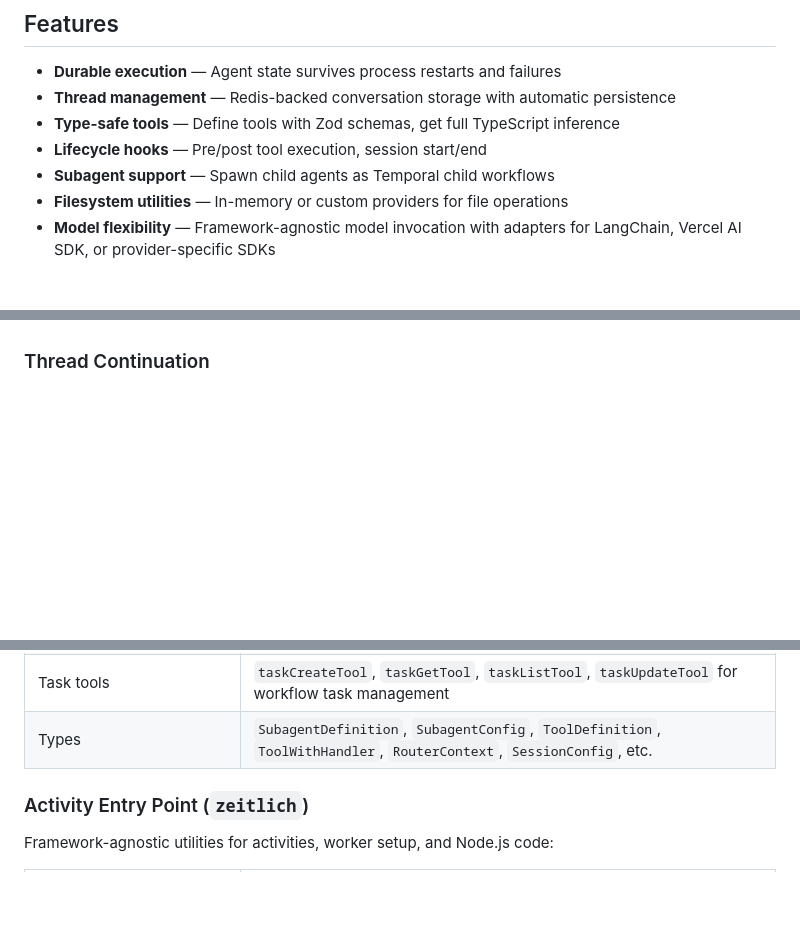
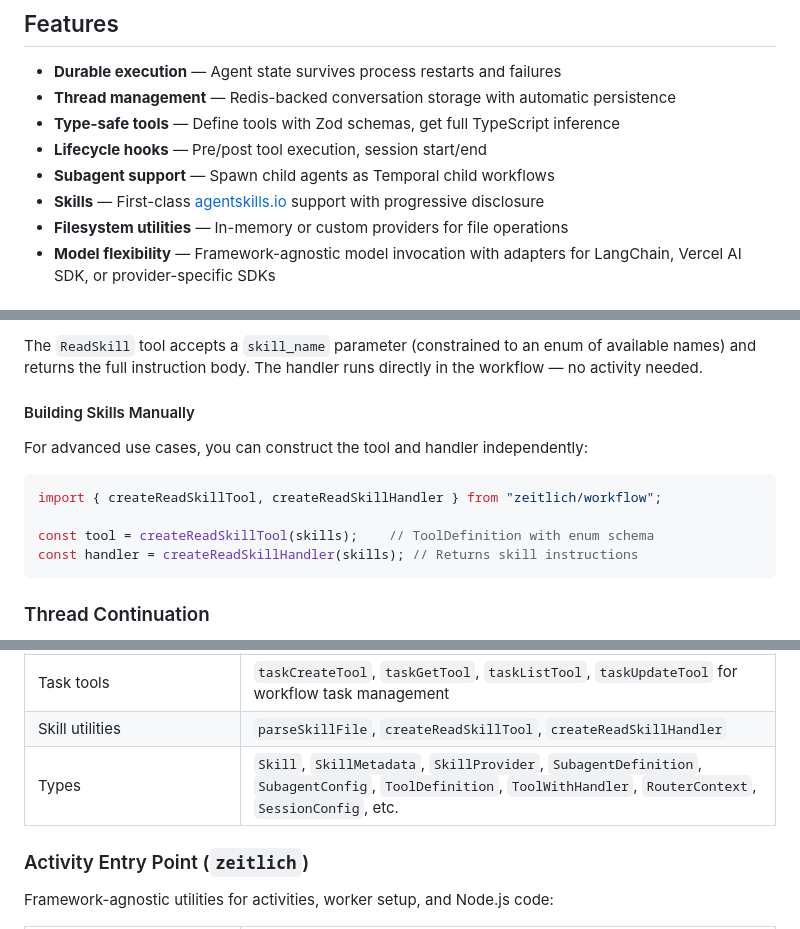
Before and after one commit to bead-ai/zeitlich, a Markdown page: README.md, 3 parts joined by grey strips. Drawn GitHub-style; blank space fills up the shorter version.

````diff
--- a/README.md
+++ b/README.md
@@ -28,6 +28,7 @@ Temporal solves these problems for workflows. Zeitlich brings these guarantees t
 - **Type-safe tools** — Define tools with Zod schemas, get full TypeScript inference
 - **Lifecycle hooks** — Pre/post tool execution, session start/end
 - **Subagent support** — Spawn child agents as Temporal child workflows
+- **Skills** — First-class [agentskills.io](https://agentskills.io) support with progressive disclosure
 - **Filesystem utilities** — In-memory or custom providers for file operations
 - **Model flexibility** — Framework-agnostic model invocation with adapters for LangChain, Vercel AI SDK, or provider-specific SDKs
 
@@ -479,3 +551,16 @@ The `Subagent` tool is automatically added when subagents are configured, allowi
+The `ReadSkill` tool accepts a `skill_name` parameter (constrained to an enum of available names) and returns the full instruction body. The handler runs directly in the workflow — no activity needed.
+
+#### Building Skills Manually
+
+For advanced use cases, you can construct the tool and handler independently:
+
+```typescript
+import { createReadSkillTool, createReadSkillHandler } from "zeitlich/workflow";
+
+const tool = createReadSkillTool(skills);    // ToolDefinition with enum schema
+const handler = createReadSkillHandler(skills); // Returns skill instructions
+```
+
 ### Thread Continuation
 
 By default, each session initializes a fresh thread. To continue from an existing thread (e.g., resuming a conversation after a workflow completes), pass `continueThread: true` along with the previous `threadId`:
@@ -713,7 +799,8 @@ Safe for use in Temporal workflow files:
 | `getShortId`                | Generate a compact, workflow-deterministic identifier (base-62, 12 chars)                              |
 | Tool definitions            | `askUserQuestionTool`, `globTool`, `grepTool`, `readFileTool`, `writeFileTool`, `editTool`, `bashTool` |
 | Task tools                  | `taskCreateTool`, `taskGetTool`, `taskListTool`, `taskUpdateTool` for workflow task management         |
-| Types                       | `SubagentDefinition`, `SubagentConfig`, `ToolDefinition`, `ToolWithHandler`, `RouterContext`, `SessionConfig`, etc. |
+| Skill utilities             | `parseSkillFile`, `createReadSkillTool`, `createReadSkillHandler`                                      |
+| Types                       | `Skill`, `SkillMetadata`, `SkillProvider`, `SubagentDefinition`, `SubagentConfig`, `ToolDefinition`, `ToolWithHandler`, `RouterContext`, `SessionConfig`, etc. |
 
 ### Activity Entry Point (`zeitlich`)
 
````
Also changed, not shown: other parts of README.md (+73 -0 lines).
